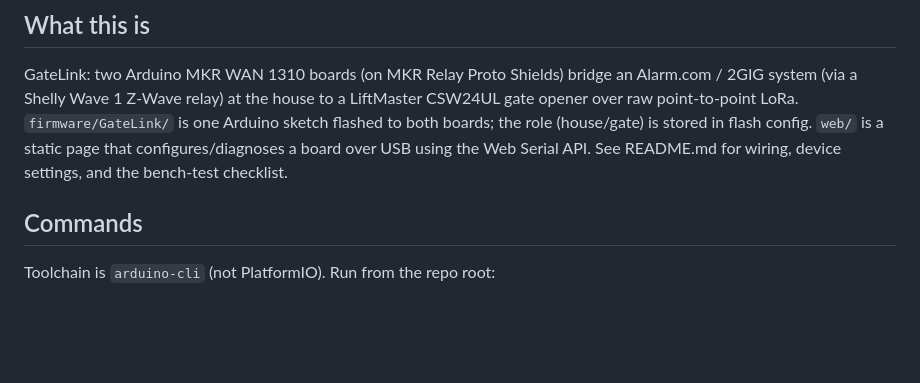
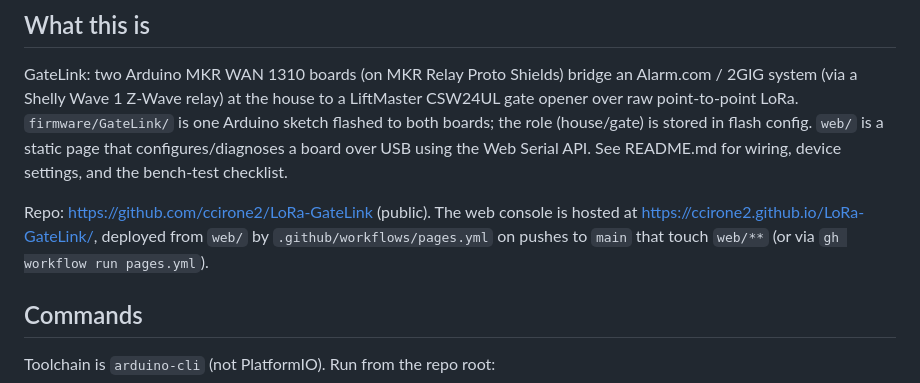
Before and after one commit to ccirone2/LoRa-GateLink, a Markdown page: CLAUDE.md, the part around the change. Rendered like a GitHub page; blank space fills up the shorter version.

Commit message:
Add repo and Pages URLs to CLAUDE.md
Co-Authored-By: Claude Opus 5.5 (1M context) <noreply@anthropic.com>

```diff
--- a/CLAUDE.md
+++ b/CLAUDE.md
@@ -5,6 +5,8 @@ This file provides guidance to Claude Code (claude.ai/code) when working with co
 ## What this is
 
 GateLink: two Arduino MKR WAN 1310 boards (on MKR Relay Proto Shields) bridge an Alarm.com / 2GIG system (via a Shelly Wave 1 Z-Wave relay) at the house to a LiftMaster CSW24UL gate opener over raw point-to-point LoRa. `firmware/GateLink/` is one Arduino sketch flashed to both boards; the role (house/gate) is stored in flash config. `web/` is a static page that configures/diagnoses a board over USB using the Web Serial API. See README.md for wiring, device settings, and the bench-test checklist.
+
+Repo: https://github.com/ccirone2/LoRa-GateLink (public). The web console is hosted at https://ccirone2.github.io/LoRa-GateLink/, deployed from `web/` by `.github/workflows/pages.yml` on pushes to `main` that touch `web/**` (or via `gh workflow run pages.yml`).
 
 ## Commands
 
```
